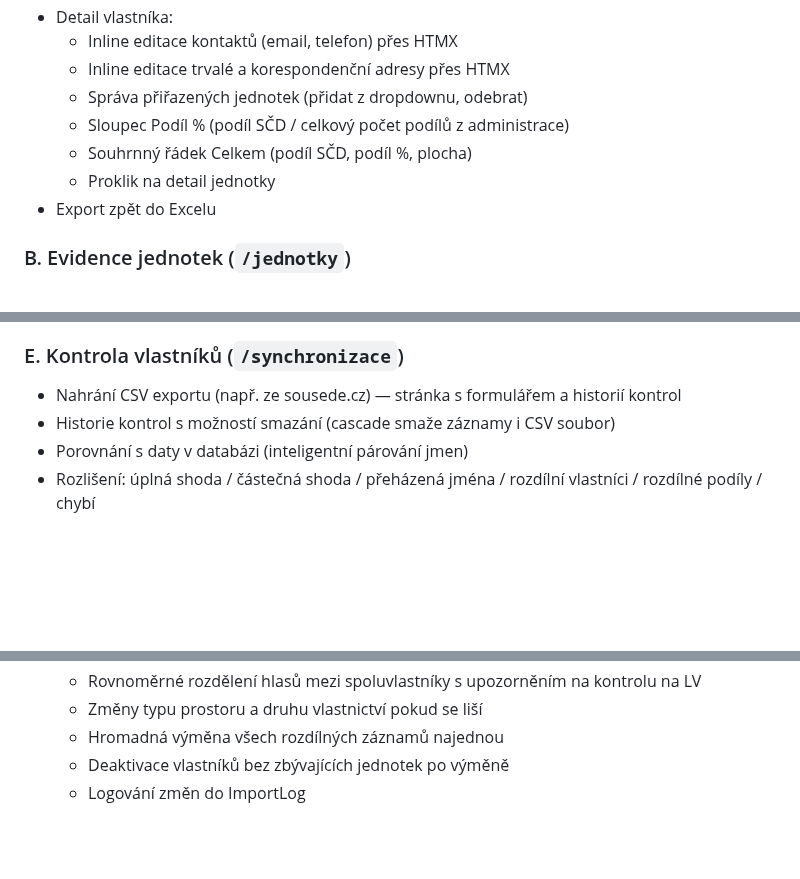
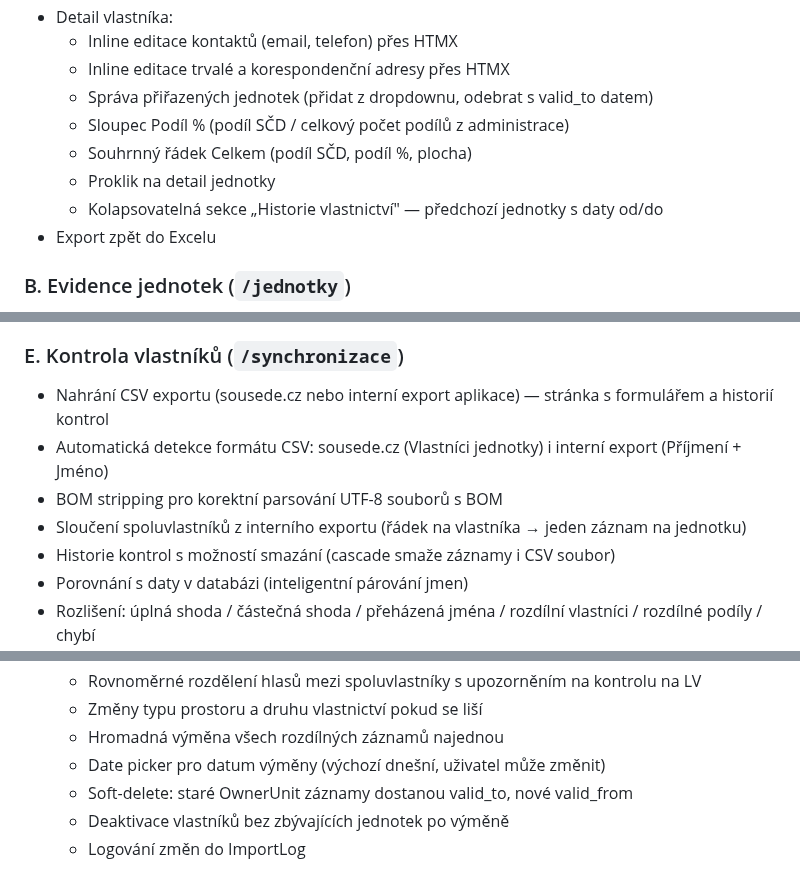
Before and after one commit to Martin-Cookie/SVJ, a Markdown page: README.md, 3 parts joined by grey strips. GitHub-like rendering; blank space fills up the shorter version.

Commit message:
README: dokumentace historie vlastnictví, CSV parseru a post-restore migrace
Co-Authored-By: Claude Opus 4.6 <noreply@anthropic.com>

```diff
--- a/README.md
+++ b/README.md
@@ -66,10 +66,11 @@ Skript automaticky vytvoří virtuální prostředí, nainstaluje závislosti (o
 - Detail vlastníka:
   - Inline editace kontaktů (email, telefon) přes HTMX
   - Inline editace trvalé a korespondenční adresy přes HTMX
-  - Správa přiřazených jednotek (přidat z dropdownu, odebrat)
+  - Správa přiřazených jednotek (přidat z dropdownu, odebrat s valid_to datem)
   - Sloupec Podíl % (podíl SČD / celkový počet podílů z administrace)
   - Souhrnný řádek Celkem (podíl SČD, podíl %, plocha)
   - Proklik na detail jednotky
+  - Kolapsovatelná sekce „Historie vlastnictví" — předchozí jednotky s daty od/do
 - Export zpět do Excelu
 
 ### B. Evidence jednotek (`/jednotky`)
@@ -130,7 +132,10 @@ Skript automaticky vytvoří virtuální prostředí, nainstaluje závislosti (o
 
 ### E. Kontrola vlastníků (`/synchronizace`)
 
-- Nahrání CSV exportu (např. ze sousede.cz) — stránka s formulářem a historií kontrol
+- Nahrání CSV exportu (sousede.cz nebo interní export aplikace) — stránka s formulářem a historií kontrol
+- Automatická detekce formátu CSV: sousede.cz (Vlastníci jednotky) i interní export (Příjmení + Jméno)
+- BOM stripping pro korektní parsování UTF-8 souborů s BOM
+- Sloučení spoluvlastníků z interního exportu (řádek na vlastníka → jeden záznam na jednotku)
 - Historie kontrol s možností smazání (cascade smaže záznamy i CSV soubor)
 - Porovnání s daty v databázi (inteligentní párování jmen)
 - Rozlišení: úplná shoda / částečná shoda / přeházená jména / rozdílní vlastníci / rozdílné podíly / chybí
@@ -155,6 +160,8 @@ Skript automaticky vytvoří virtuální prostředí, nainstaluje závislosti (o
   - Rovnoměrné rozdělení hlasů mezi spoluvlastníky s upozorněním na kontrolu na LV
   - Změny typu prostoru a druhu vlastnictví pokud se liší
   - Hromadná výměna všech rozdílných záznamů najednou
+  - Date picker pro datum výměny (výchozí dnešní, uživatel může změnit)
+  - Soft-delete: staré OwnerUnit záznamy dostanou valid_to, nové valid_from
   - Deaktivace vlastníků bez zbývajících jednotek po výměně
   - Logování změn do ImportLog
 
```
Also changed, not shown: other parts of README.md (+3 -1 lines).
